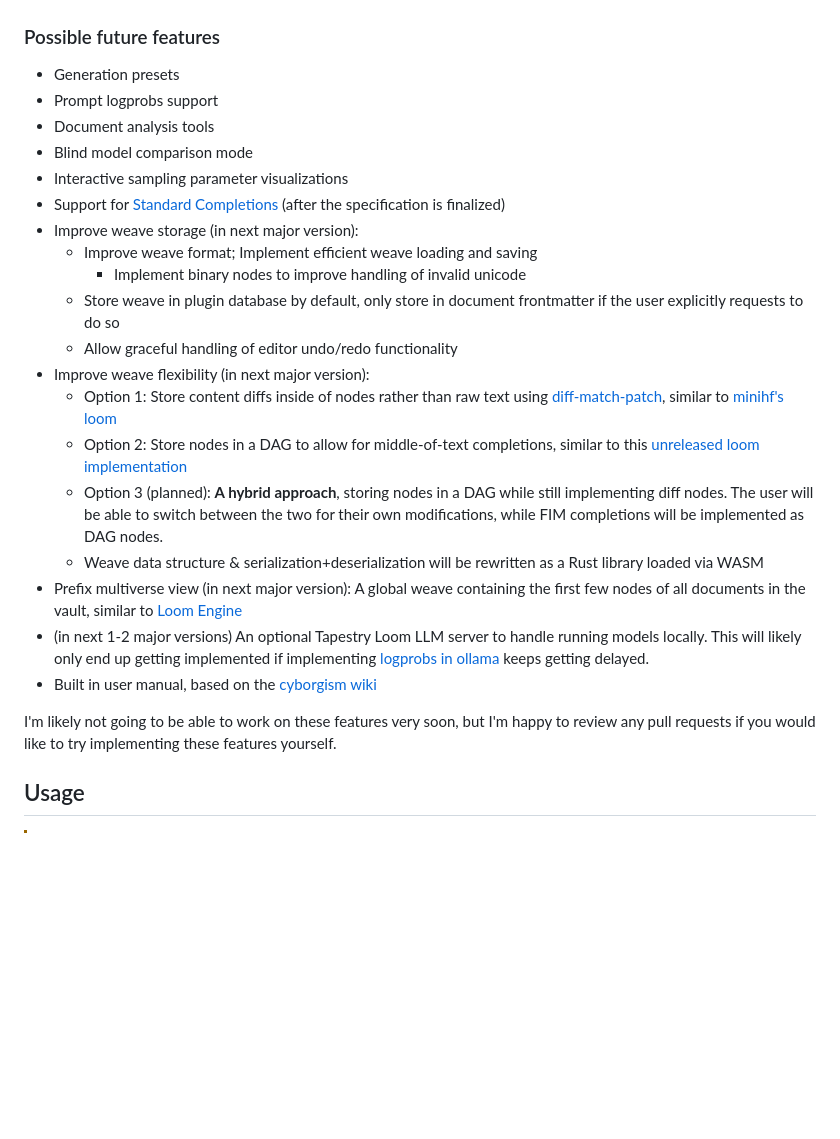
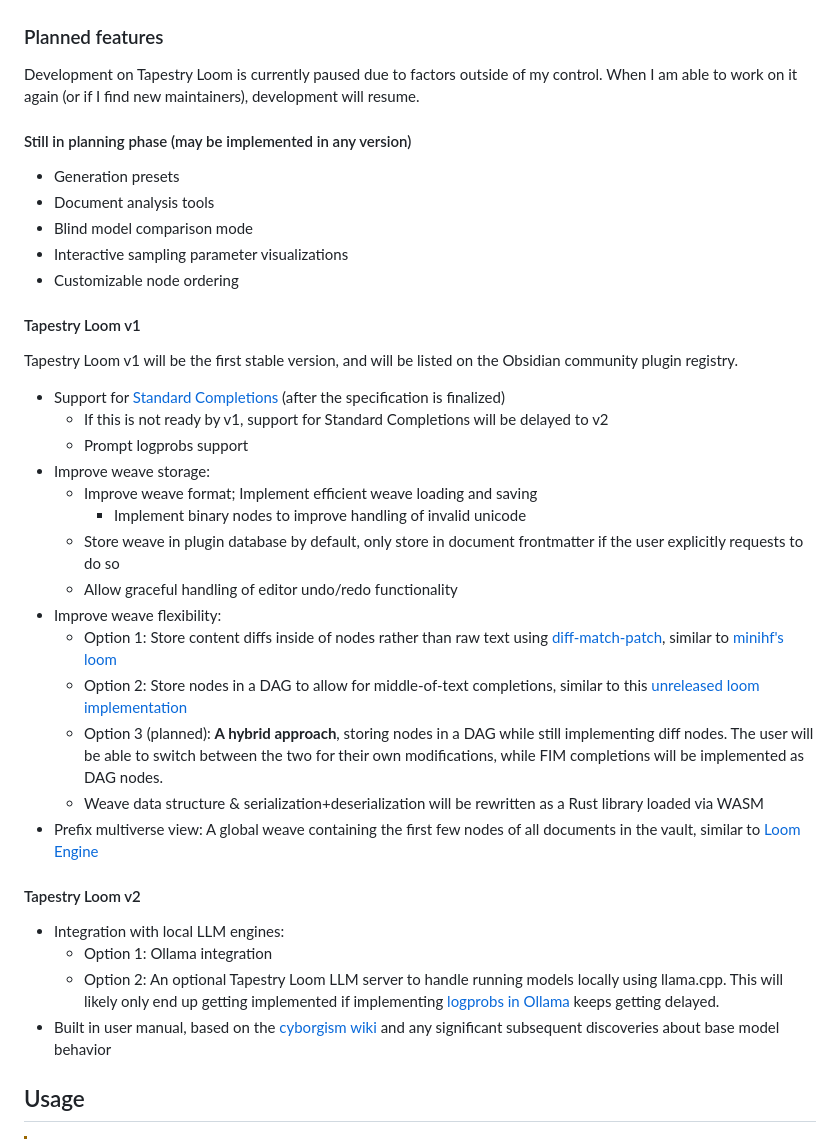
Before and after one commit to transkatgirl/Tapestry-Loom, a Markdown page: README.md, the part around the change. Drawn GitHub-style; blank space fills up the shorter version.

Commit message:
Updated planned features

```diff
--- a/README.md
+++ b/README.md
@@ -37,29 +37,43 @@ An Obsidian plugin that aims to turn your editor into an IDE for working with ba
 
 </details>
 
-### Possible future features
+### Planned features
+
+Development on Tapestry Loom is currently paused due to factors outside of my control. When I am able to work on it again (or if I find new maintainers), development will resume.
+
+#### Still in planning phase (may be implemented in any version)
 
 - Generation presets
-- Prompt logprobs support
 - Document analysis tools
 - Blind model comparison mode
 - Interactive sampling parameter visualizations
+- Customizable node ordering
+
+#### Tapestry Loom v1
+
+Tapestry Loom v1 will be the first stable version, and will be listed on the Obsidian community plugin registry.
+
 - Support for [Standard Completions](https://standardcompletions.org) (after the specification is finalized)
-- Improve weave storage (in next major version):
+	- If this is not ready by v1, support for Standard Completions will be delayed to v2
+	- Prompt logprobs support
+- Improve weave storage:
 	- Improve weave format; Implement efficient weave loading and saving
 		- Implement binary nodes to improve handling of invalid unicode
 	- Store weave in plugin database by default, only store in document frontmatter if the user explicitly requests to do so
 	- Allow graceful handling of editor undo/redo functionality
-- Improve weave flexibility (in next major version):
+- Improve weave flexibility:
 	- Option 1: Store content diffs inside of nodes rather than raw text using [diff-match-patch](https://github.com/google/diff-match-patch), similar to [minihf's loom](https://github.com/JD-P/minihf)
 	- Option 2: Store nodes in a DAG to allow for middle-of-text completions, similar to this [unreleased loom implementation](https://www.youtube.com/watch?v=xDPKR271jas&list=PLFoZLLI8ZnHCaSyopkws_9344avJQ_VEQ&index=19)
 	- Option 3 (planned): **A hybrid approach**, storing nodes in a DAG while still implementing diff nodes. The user will be able to switch between the two for their own modifications, while FIM completions will be implemented as DAG nodes.
 	- Weave data structure & serialization+deserialization will be rewritten as a Rust library loaded via WASM
-- Prefix multiverse view (in next major version): A global weave containing the first few nodes of all documents in the vault, similar to [Loom Engine](https://github.com/arcreflex/loom-engine)
-- (in next 1-2 major versions) An optional Tapestry Loom LLM server to handle running models locally. This will likely only end up getting implemented if implementing [logprobs in ollama](https://github.com/ollama/ollama/issues/2415) keeps getting delayed.
-- Built in user manual, based on the [cyborgism wiki](https://cyborgism.wiki)
+- Prefix multiverse view: A global weave containing the first few nodes of all documents in the vault, similar to [Loom Engine](https://github.com/arcreflex/loom-engine)
 
-I'm likely not going to be able to work on these features very soon, but I'm happy to review any pull requests if you would like to try implementing these features yourself.
+#### Tapestry Loom v2
+
+- Integration with local LLM engines:
+	- Option 1: Ollama integration
+	- Option 2: An optional Tapestry Loom LLM server to handle running models locally using llama.cpp. This will likely only end up getting implemented if implementing [logprobs in Ollama](https://github.com/ollama/ollama/issues/2415) keeps getting delayed.
+- Built in user manual, based on the [cyborgism wiki](https://cyborgism.wiki) and any significant subsequent discoveries about base model behavior
 
 ## Usage
 
```
